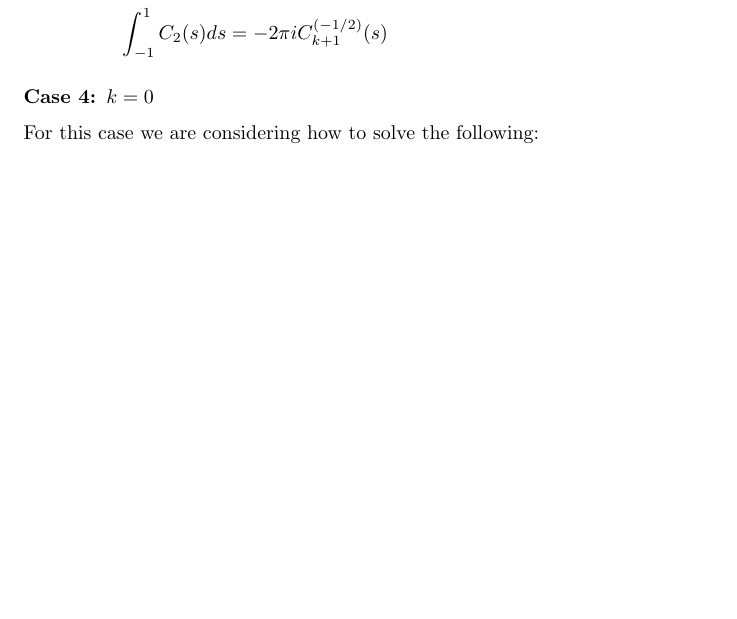
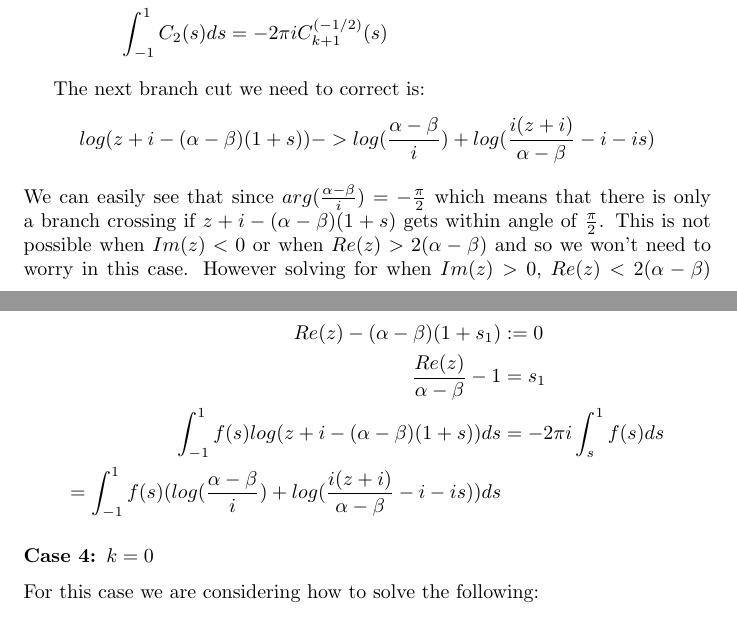
Before and after one commit to johnsnoble/SingularIntegrals, a LaTeX document (latex/main.tex): part of page 17 of 18 before the commit and two parts of pages 17 and 18 of 18 after it, the two joined at a grey line, cut so that both start at the same text, the shorter picture padded with empty space. Compiled offline with pdfLaTeX.

Commit message:
described further cuts

```diff
--- a/latex/main.tex
+++ b/latex/main.tex
@@ -506,6 +506,17 @@ From these 3 cases, we can come up with a correction using the following:
     \int_{-1}^1C_2(s)ds &= -2\pi iC_{k+1}^{(-1/2)}(s)
 \end{align}
 
+The next branch cut we need to correct is:
+$$log(z+i-(\alpha-\beta)(1+s)) -> log(\frac{\alpha-\beta}{i})+log(\frac{i(z+i)}{\alpha-\beta}-i-is)$$
+We can easily see that since $arg(\frac{\alpha-\beta}{i})=-\frac{\pi}{2}$ which means that there is only a branch crossing if $z+i-(\alpha-\beta)(1+s)$ gets within angle of $\frac{\pi}{2}$.
+This is not possible when $Im(z)<0$ or when $Re(z)>2(\alpha-\beta)$ and so we won't need to worry in this case.
+However solving for when $Im(z)>0$, $Re(z)<2(\alpha-\beta)$ gives:
+\begin{align}
+    Re(z)-(\alpha-\beta)(1+s_1)&:=0\\
+    \frac{Re(z)}{\alpha-\beta}-1&=s_1\\
+    \int_{-1}^1f(s)log(z+i-(\alpha-\beta)(1+s))ds&=-2\pi i\int_s^1f(s)ds\\
+    =\int_{-1}^1f(s)(log(\frac{\alpha-\beta}{i})+log(\frac{i(z+i)}{\alpha-\beta}-i-is))ds
+\end{align}
 \subsubsection*{Case 4: $k=0$}
 For this case we are considering how to solve the following:
 \begin{align}
```
Also changed, not shown: latex/main.pdf, 1 other file.
